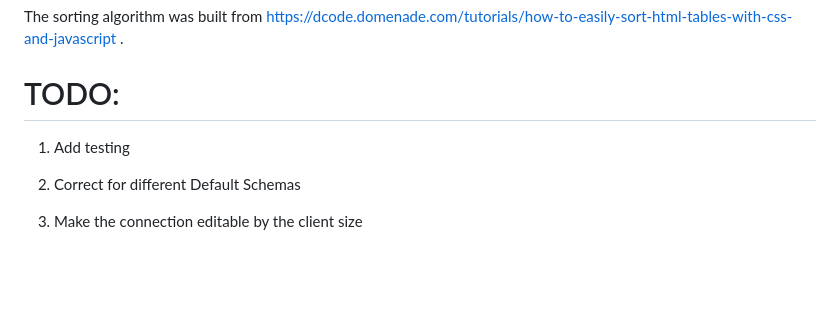
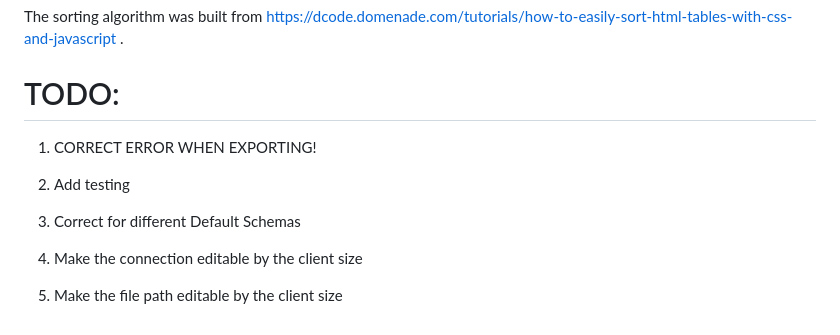
Before and after one commit to silveira42/iris-size-django, a Markdown page: README.md, the part around the change. Rendered like a GitHub page; blank space fills up the shorter version.

```diff
--- a/README.md
+++ b/README.md
@@ -69,8 +69,12 @@ Feel free to contact me for any doubts!
  The sorting algorithm was built from  https://dcode.domenade.com/tutorials/how-to-easily-sort-html-tables-with-css-and-javascript .
 
 # TODO:
+1. CORRECT ERROR WHEN EXPORTING!
+
 1. Add testing
 
 1. Correct for different Default Schemas
 
 1. Make the connection editable by the client size
+
+2. Make the file path editable by the client size
```
